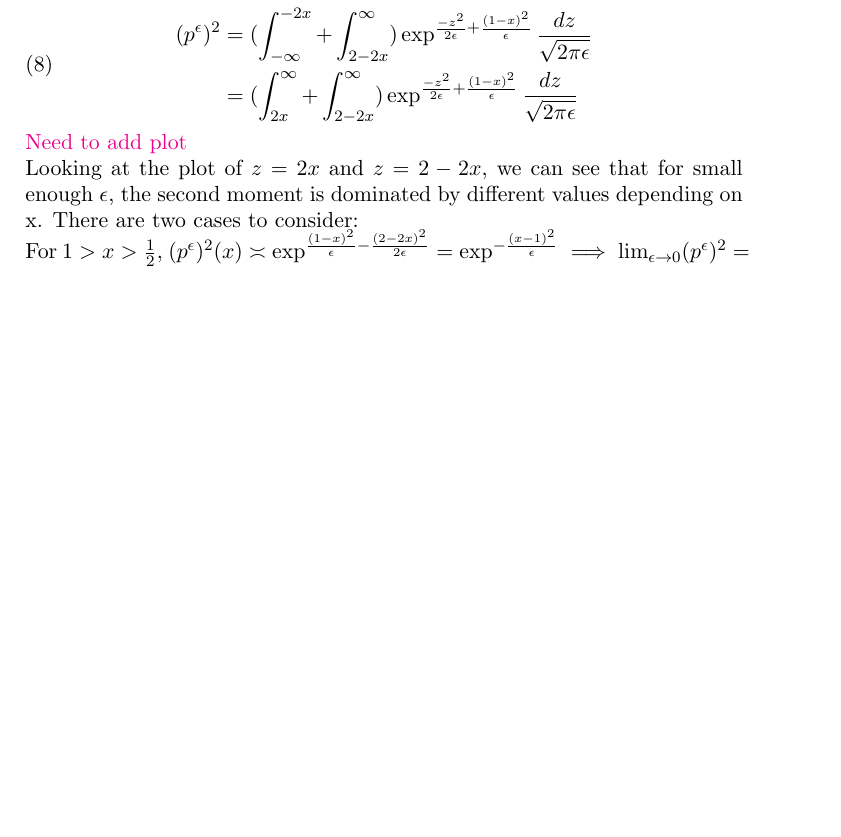
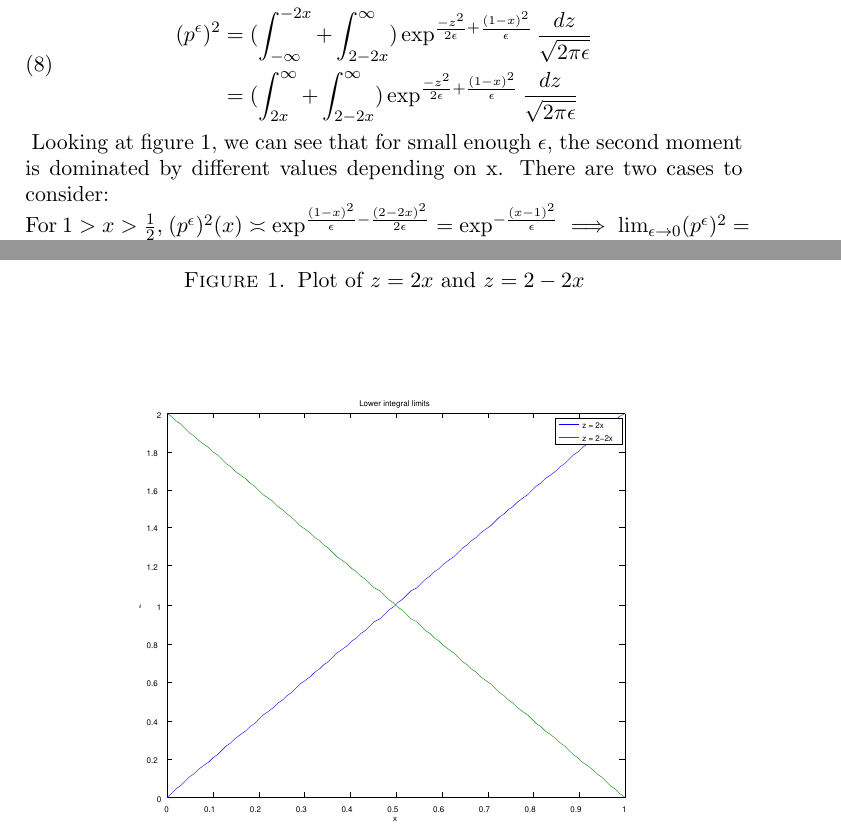
Before and after one commit to yairdaon/RareEve, a LaTeX paper (writeup.tex): part of page 4 of 4 before the commit and two parts of pages 4 and 5 of 5 after it, the two joined at a grey line, cut so that both start at the same text, the shorter picture padded with empty space. Compiled offline with pdfLaTeX.

Commit message:
Added plot of z

```diff
--- a/writeup.tex
+++ b/writeup.tex
@@ -231,9 +231,11 @@ Letting $z = y+2(1-x) \implies$
   &= (\int_{2x}^{\infty}+\int_{2-2x}^{\infty})\exp^{\frac{-z^2}{2\epsilon}+\frac{(1-x)^2}{\epsilon}} \frac{dz}{\sqrt{2\pi\epsilon}} \\
  \end{split}
 \end{align}
-\kknote{Need to add plot}
-\\
-Looking at the plot of $z = 2x$ and $z = 2-2x$, we can see that for small enough $\epsilon$, the second moment is dominated by different values depending on x. There are two cases to consider:
+\begin{figure}[h]
+\caption{Plot of $z = 2x$ and $z = 2-2x$}
+\includegraphics[scale=0.4]{plot.pdf}
+\end{figure}
+Looking at figure 1, we can see that for small enough $\epsilon$, the second moment is dominated by different values depending on x. There are two cases to consider:
 \\
 For $1 > x > \frac{1}{2}$, $(p^{\epsilon})^2(x) \asymp \exp^{\frac{(1-x)^2}{\epsilon}-\frac{(2-2x)^2}{2\epsilon}} = \exp^{-\frac{(x-1)^2}{\epsilon}} \implies \lim_{\epsilon \to 0} (p^{\epsilon})^2 = 0$
 \\
```
Also changed, not shown: plot.pdf (added), writeup.pdf.
